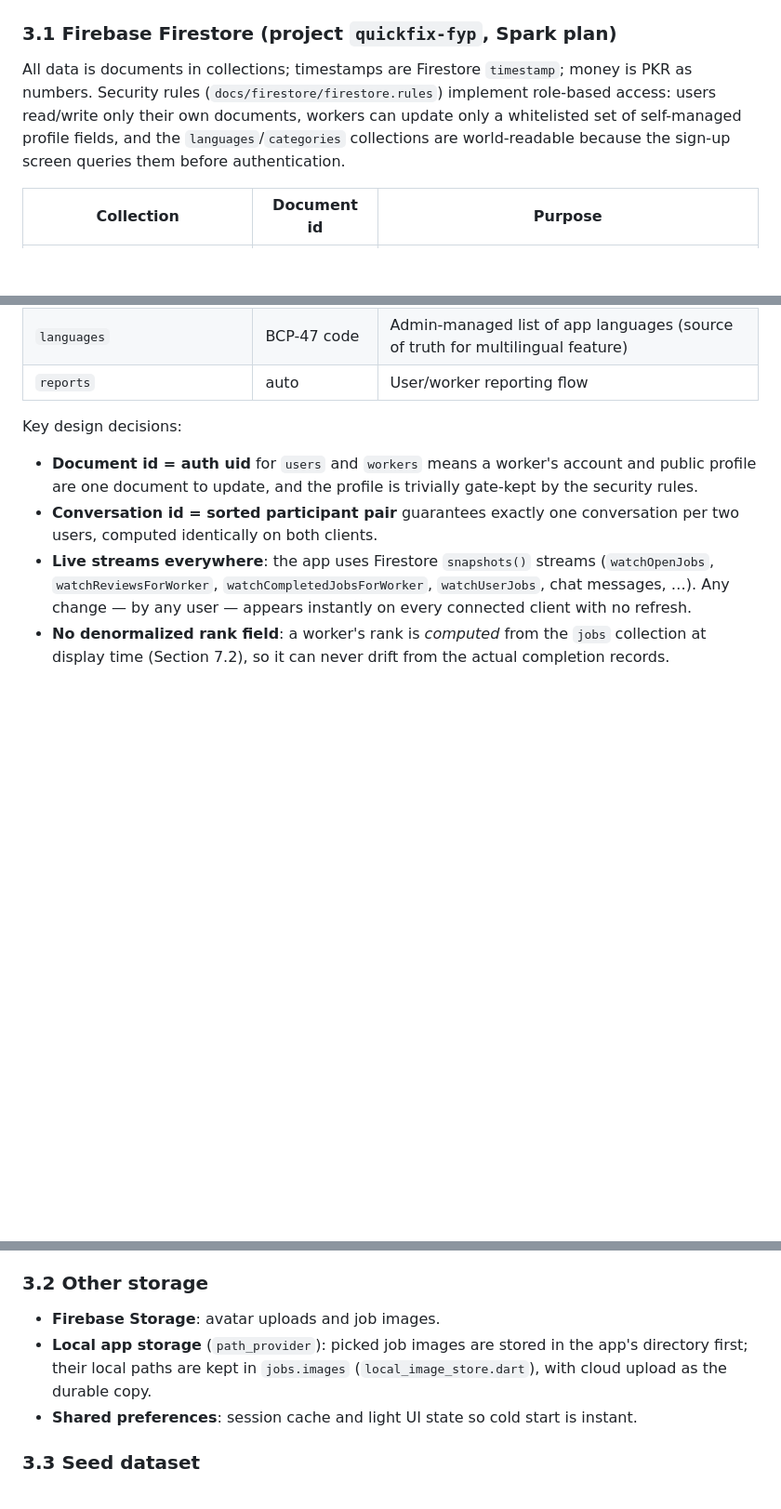
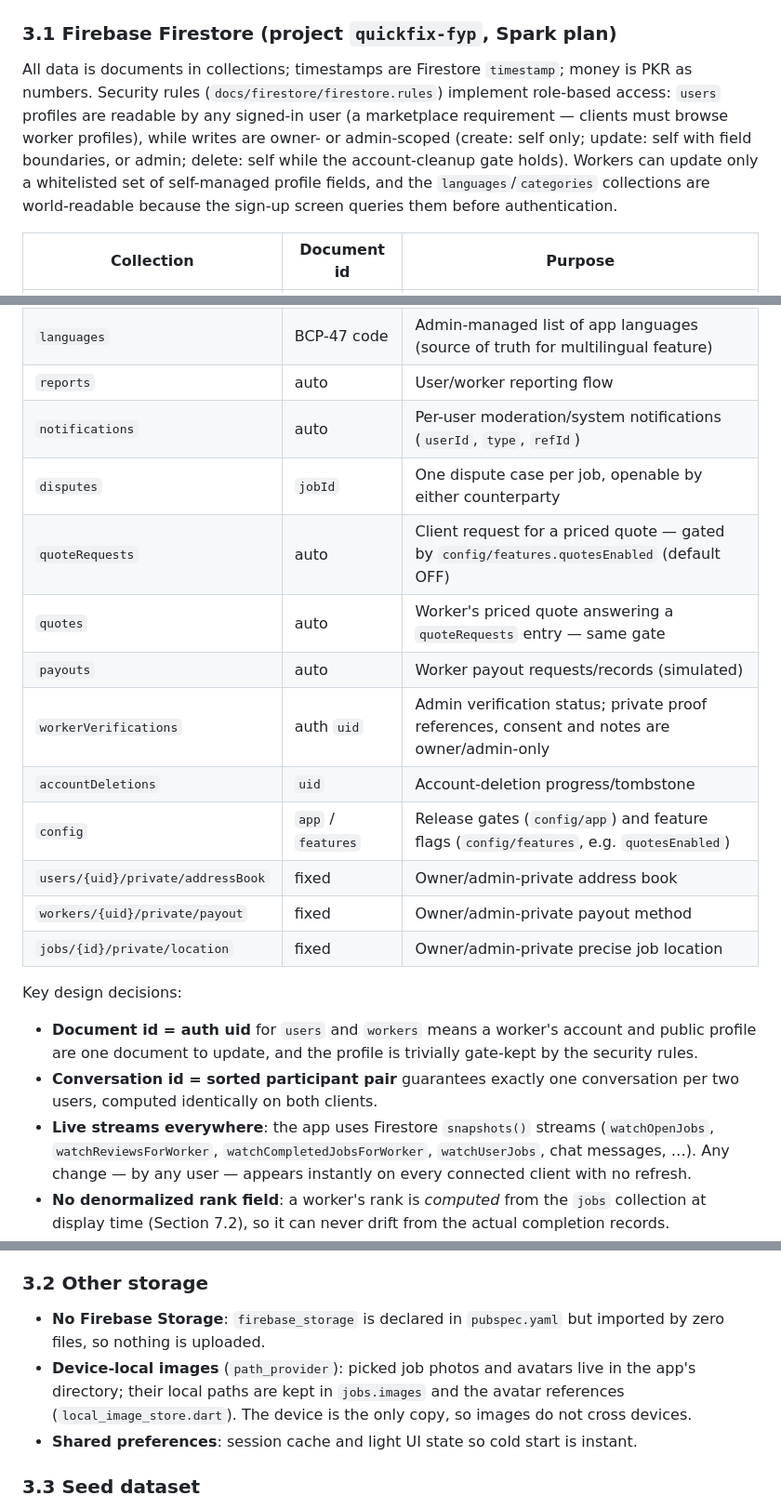
Before and after one commit to MesumAbbas1212/Quick-Fix, a Markdown page: QuickFix-Technical-Report.md, 3 parts joined by grey strips. Shown at 93% size. Rendered like a GitHub page; blank space fills up the shorter version.

```diff
--- a/QuickFix-Technical-Report.md
+++ b/QuickFix-Technical-Report.md
@@ -88,10 +92,14 @@ mobile they map to the client shell.
 
 All data is documents in collections; timestamps are Firestore `timestamp`;
 money is PKR as numbers. Security rules (`docs/firestore/firestore.rules`)
-implement role-based access: users read/write only their own documents,
-workers can update only a whitelisted set of self-managed profile fields,
-and the `languages`/`categories` collections are world-readable because the
-sign-up screen queries them before authentication.
+implement role-based access: `users` profiles are readable by any
+signed-in user (a marketplace requirement — clients must browse worker
+profiles), while writes are owner- or admin-scoped (create: self only;
+update: self with field boundaries, or admin; delete: self while the
+account-cleanup gate holds). Workers can update only a whitelisted set of
+self-managed profile fields, and the `languages`/`categories` collections
+are world-readable because the sign-up screen queries them before
+authentication.
 
 | Collection | Document id | Purpose |
 |---|---|---|
@@ -106,6 +114,17 @@ sign-up screen queries them before authentication.
 | `categories` | name | Admin-managed job categories |
 | `languages` | BCP-47 code | Admin-managed list of app languages (source of truth for multilingual feature) |
 | `reports` | auto | User/worker reporting flow |
+| `notifications` | auto | Per-user moderation/system notifications (`userId`, `type`, `refId`) |
+| `disputes` | `jobId` | One dispute case per job, openable by either counterparty |
+| `quoteRequests` | auto | Client request for a priced quote — gated by `config/features.quotesEnabled` (default OFF) |
+| `quotes` | auto | Worker's priced quote answering a `quoteRequests` entry — same gate |
+| `payouts` | auto | Worker payout requests/records (simulated) |
+| `workerVerifications` | auth `uid` | Admin verification status; private proof references, consent and notes are owner/admin-only |
+| `accountDeletions` | `uid` | Account-deletion progress/tombstone |
+| `config` | `app` / `features` | Release gates (`config/app`) and feature flags (`config/features`, e.g. `quotesEnabled`) |
+| `users/{uid}/private/addressBook` | fixed | Owner/admin-private address book |
+| `workers/{uid}/private/payout` | fixed | Owner/admin-private payout method |
+| `jobs/{id}/private/location` | fixed | Owner/admin-private precise job location |
 
 Key design decisions:
 
@@ -124,10 +143,12 @@ Key design decisions:
 
 ### 3.2 Other storage
 
-- **Firebase Storage**: avatar uploads and job images.
-- **Local app storage** (`path_provider`): picked job images are stored in
-  the app's directory first; their local paths are kept in `jobs.images`
-  (`local_image_store.dart`), with cloud upload as the durable copy.
+- **No Firebase Storage**: `firebase_storage` is declared in
+  `pubspec.yaml` but imported by zero files, so nothing is uploaded.
+- **Device-local images** (`path_provider`): picked job photos and
+  avatars live in the app's directory; their local paths are kept in
+  `jobs.images` and the avatar references (`local_image_store.dart`).
+  The device is the only copy, so images do not cross devices.
 - **Shared preferences**: session cache and light UI state so cold start is
   instant.
 
```
Also changed, not shown: other parts of QuickFix-Technical-Report.md (+72 -16 lines), README.md (+4 -4 lines).
